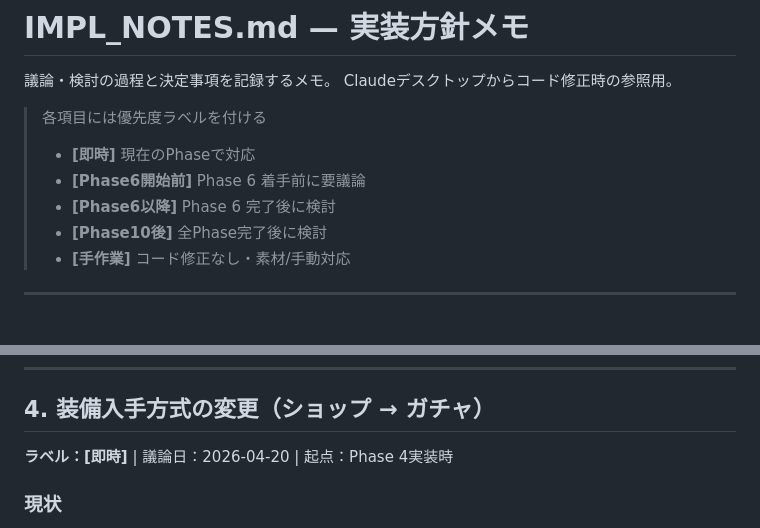
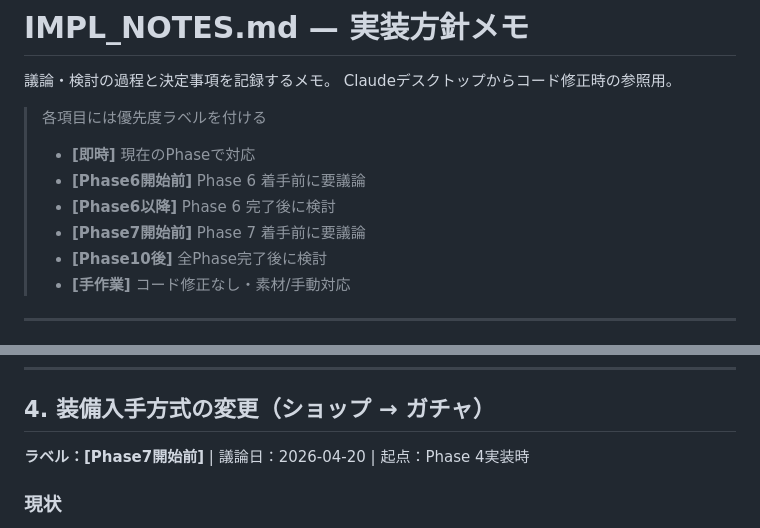
Before and after one commit to shioa2006-game/3d_Dungeon, a Markdown page: IMPL_NOTES.md, 2 parts joined by grey strips. Drawn GitHub-style.

Commit message:
Fix IMPL_NOTES ##4 label: [即時] → [Phase7開始前] and add to legend
https://claude.ai/code/session_01KmBvPcwfvng33KjwrLBAZM

```diff
--- a/IMPL_NOTES.md
+++ b/IMPL_NOTES.md
@@ -7,6 +7,7 @@ Claudeデスクトップからコード修正時の参照用。
 > - **[即時]** 現在のPhaseで対応
 > - **[Phase6開始前]** Phase 6 着手前に要議論
 > - **[Phase6以降]** Phase 6 完了後に検討
+> - **[Phase7開始前]** Phase 7 着手前に要議論
 > - **[Phase10後]** 全Phase完了後に検討
 > - **[手作業]** コード修正なし・素材/手動対応
 
@@ -143,7 +144,7 @@ const PALETTE_GOBLIN = { 1:'#2d2d2d', 2:'#6abf4b', 3:'#4a8f30', 4:'#fff' };
 
 ## 4. 装備入手方式の変更（ショップ → ガチャ）
 
-**ラベル：[即時]** | 議論日：2026-04-20 | 起点：Phase 4実装時
+**ラベル：[Phase7開始前]** | 議論日：2026-04-20 | 起点：Phase 4実装時
 
 ### 現状
 
```
